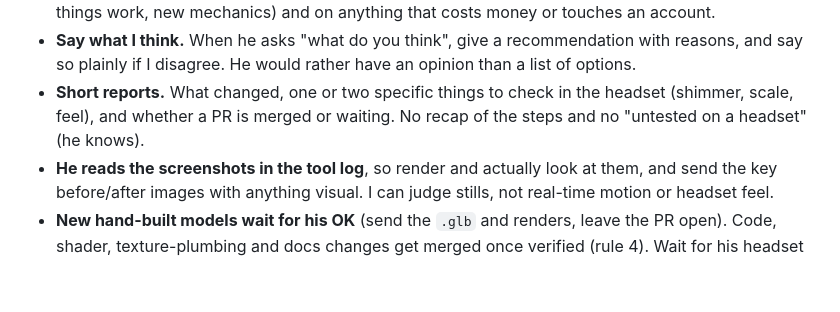
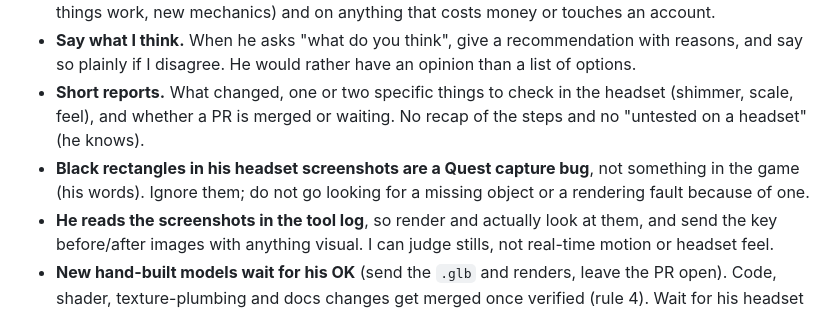
Before and after one commit to permabulk69420-pixel/Oasis, a Markdown page: CLAUDE.md, the part around the change. GitHub-like rendering; blank space fills up the shorter version.

Commit message:
CLAUDE.md: black rectangles in Quest screenshots are a capture bug (#61)
Claude-Session: https://claude.ai/code/session_01JqBbg7CoreLnwoawawymhV

Co-authored-by: Claude <noreply@anthropic.com>

```diff
--- a/CLAUDE.md
+++ b/CLAUDE.md
@@ -16,6 +16,8 @@ work. What he has told me, or shown he wants, across sessions:
   would rather have an opinion than a list of options.
 - **Short reports.** What changed, one or two specific things to check in the headset (shimmer, scale, feel), and whether a PR is
   merged or waiting. No recap of the steps and no "untested on a headset" (he knows).
+- **Black rectangles in his headset screenshots are a Quest capture bug**, not something in the game (his words). Ignore them; do not go
+  looking for a missing object or a rendering fault because of one.
 - **He reads the screenshots in the tool log**, so render and actually look at them, and send the key before/after images with
   anything visual. I can judge stills, not real-time motion or headset feel.
 - **New hand-built models wait for his OK** (send the `.glb` and renders, leave the PR open). Code, shader, texture-plumbing and docs
```
